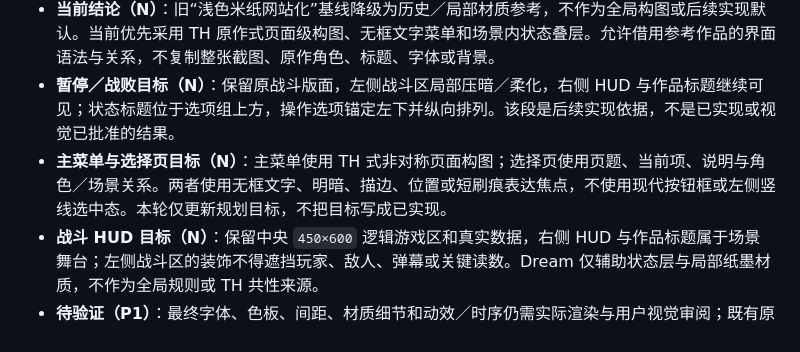
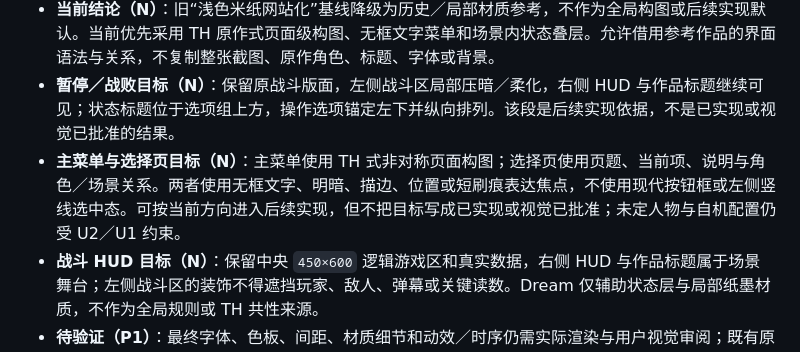
Before and after one commit to OTTOWiki/OWProject, a Markdown page: .scratch/ui-hud-redesign/spec.md, the part around the change. Rendered like a GitHub page.

```diff
--- a/.scratch/ui-hud-redesign/spec.md
+++ b/.scratch/ui-hud-redesign/spec.md
@@ -121,7 +121,7 @@ Tracker: Local Markdown
 - **截图证据**：已归档参考中，th14 可支持页面级非对称构图、作品标题与文字导航共同成景；th18 可支持更强的多色对比、装饰叠层与展示字形；《东方梦无垠》可支持场景内水墨／纸张／笔刷状态层、中央玩法区与侧 HUD 的关系。截图是静态证据，只证明构图、颜色关系、纹理、字形和层级，不证明动画、输入、状态转场、字体授权或最终素材身份；图片未随本仓库复制。
 - **当前结论（N）**：旧“浅色米纸网站化”基线降级为历史／局部材质参考，不作为全局构图或后续实现默认。当前优先采用 TH 原作式页面级构图、无框文字菜单和场景内状态叠层。允许借用参考作品的界面语法与关系，不复制整张截图、原作角色、标题、字体或背景。
 - **暂停／战败目标（N）**：保留原战斗版面，左侧战斗区局部压暗／柔化，右侧 HUD 与作品标题继续可见；状态标题位于选项组上方，操作选项锚定左下并纵向排列。该段是后续实现依据，不是已实现或视觉已批准的结果。
-- **主菜单与选择页目标（N）**：主菜单使用 TH 式非对称页面构图；选择页使用页题、当前项、说明与角色／场景关系。两者使用无框文字、明暗、描边、位置或短刷痕表达焦点，不使用现代按钮框或左侧竖线选中态。本轮仅更新规划目标，不把目标写成已实现。
+- **主菜单与选择页目标（N）**：主菜单使用 TH 式非对称页面构图；选择页使用页题、当前项、说明与角色／场景关系。两者使用无框文字、明暗、描边、位置或短刷痕表达焦点，不使用现代按钮框或左侧竖线选中态。可按当前方向进入后续实现，但不把目标写成已实现或视觉已批准；未定人物与自机配置仍受 U2／U1 约束。
 - **战斗 HUD 目标（N）**：保留中央 `450×600` 逻辑游戏区和真实数据，右侧 HUD 与作品标题属于场景舞台；左侧战斗区的装饰不得遮挡玩家、敌人、弹幕或关键读数。Dream 仅辅助状态层与局部纸墨材质，不作为全局规则或 TH 共性来源。
 - **待验证（P1）**：最终字体、色板、间距、材质细节和动效／时序仍需实际渲染与用户视觉审阅；既有原型色值与计时不是生产默认值。人物身份与最终立绘属于 U2，自机配置机制属于 U1，不得由本视觉目标推断或补造。
 - 英文主、中文辅仅覆盖导航短文本、选择页题与选项，以及 HUD 通用短词；剧情、说明书、设置解释、错误信息、历史详情中文主。特有机制使用已确认领域术语，不创造看似官方的新机制名。
```
Also changed, not shown: .scratch/ui-hud-redesign/README.md (+3 -3 lines), DESIGN.md (+2 -2 lines).
